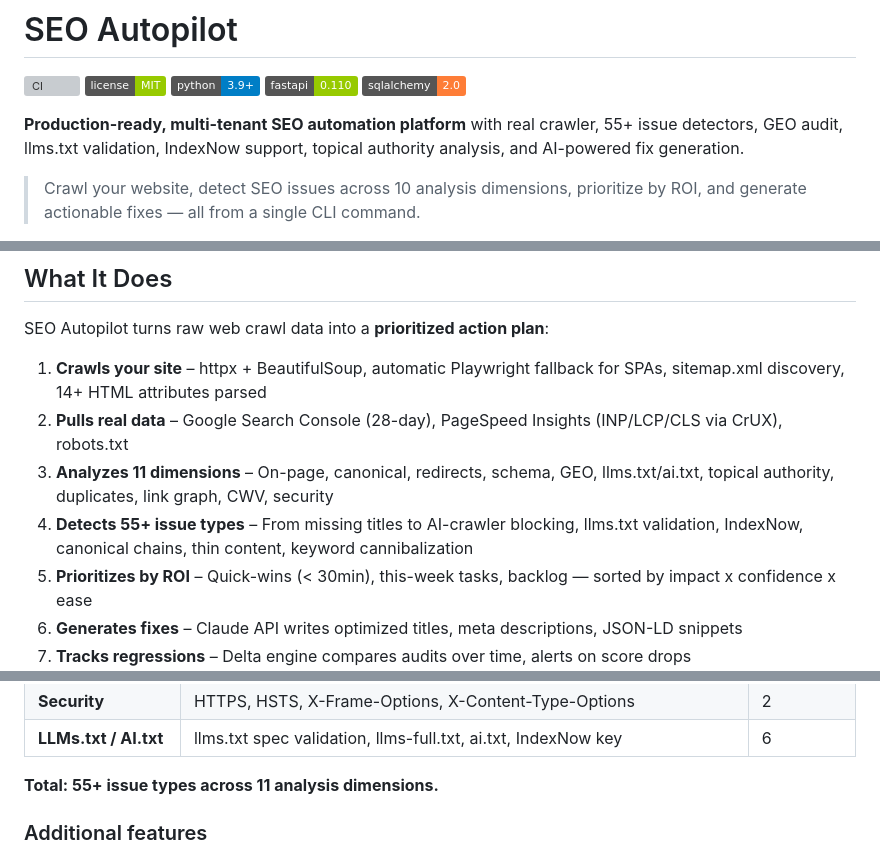
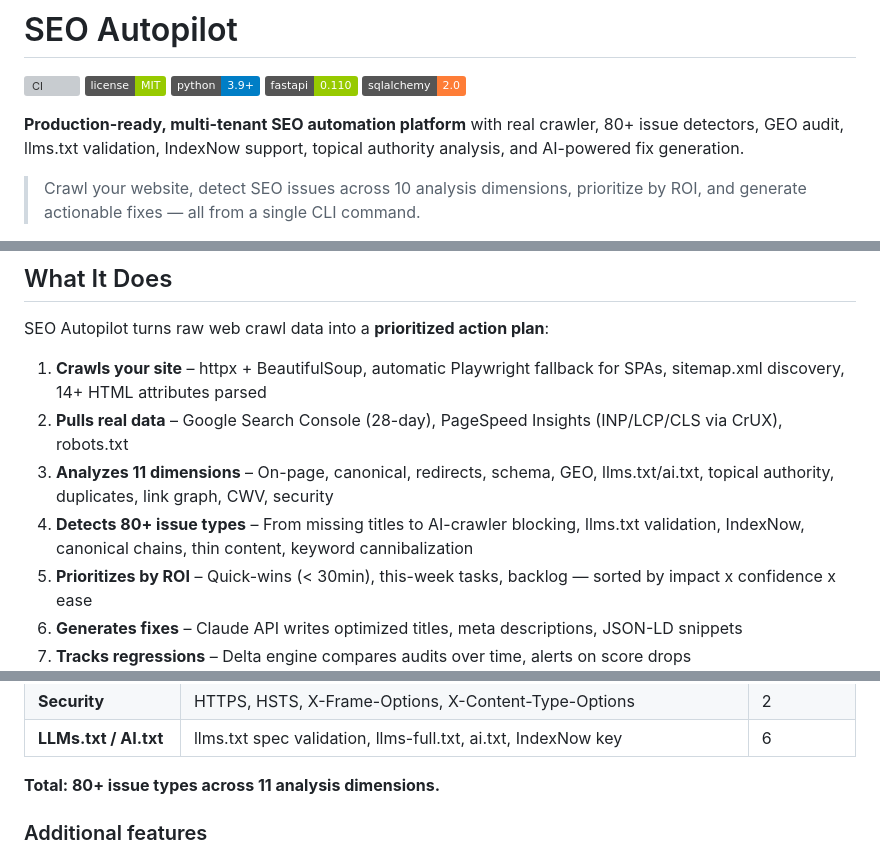
Before and after one commit to tentacl-ai/seo-autopilot, a Markdown page: README.md, 3 parts joined by grey strips. GitHub-like rendering; badges without logos; grey boxes are pictures that could not be loaded.

Commit message:
docs: sync all version, module count, test count across platforms
All platforms now consistently show:
- Version 1.1.0
- 11 analyzer modules
- 80+ issue types / checks
- 229 tests
- Pricing: on request (no fixed price)

Co-Authored-By: Claude Opus 4.6 (1M context) <noreply@anthropic.com>

```diff
--- a/README.md
+++ b/README.md
@@ -6,7 +6,7 @@
 [![FastAPI](https://img.shields.io/badge/fastapi-0.110-green)](https://fastapi.tiangolo.com/)
 [![Async SQLAlchemy](https://img.shields.io/badge/sqlalchemy-2.0-orange)](https://www.sqlalchemy.org/)
 
-**Production-ready, multi-tenant SEO automation platform** with real crawler, 55+ issue detectors, GEO audit, llms.txt validation, IndexNow support, topical authority analysis, and AI-powered fix generation.
+**Production-ready, multi-tenant SEO automation platform** with real crawler, 80+ issue detectors, GEO audit, llms.txt validation, IndexNow support, topical authority analysis, and AI-powered fix generation.
 
 > Crawl your website, detect SEO issues across 10 analysis dimensions, prioritize by ROI, and generate actionable fixes — all from a single CLI command.
 
@@ -17,7 +17,7 @@ SEO Autopilot turns raw web crawl data into a **prioritized action plan**:
 1. **Crawls your site** – httpx + BeautifulSoup, automatic Playwright fallback for SPAs, sitemap.xml discovery, 14+ HTML attributes parsed
 2. **Pulls real data** – Google Search Console (28-day), PageSpeed Insights (INP/LCP/CLS via CrUX), robots.txt
 3. **Analyzes 11 dimensions** – On-page, canonical, redirects, schema, GEO, llms.txt/ai.txt, topical authority, duplicates, link graph, CWV, security
-4. **Detects 55+ issue types** – From missing titles to AI-crawler blocking, llms.txt validation, IndexNow, canonical chains, thin content, keyword cannibalization
+4. **Detects 80+ issue types** – From missing titles to AI-crawler blocking, llms.txt validation, IndexNow, canonical chains, thin content, keyword cannibalization
 5. **Prioritizes by ROI** – Quick-wins (< 30min), this-week tasks, backlog — sorted by impact x confidence x ease
 6. **Generates fixes** – Claude API writes optimized titles, meta descriptions, JSON-LD snippets
 7. **Tracks regressions** – Delta engine compares audits over time, alerts on score drops
@@ -190,7 +190,7 @@ seo_autopilot/
 | **Security** | HTTPS, HSTS, X-Frame-Options, X-Content-Type-Options | 2 |
 | **LLMs.txt / AI.txt** | llms.txt spec validation, llms-full.txt, ai.txt, IndexNow key | 6 |
 
-**Total: 55+ issue types across 11 analysis dimensions.**
+**Total: 80+ issue types across 11 analysis dimensions.**
 
 ### Additional features
 
```
Also changed, not shown: other parts of README.md (+2 -2 lines).
